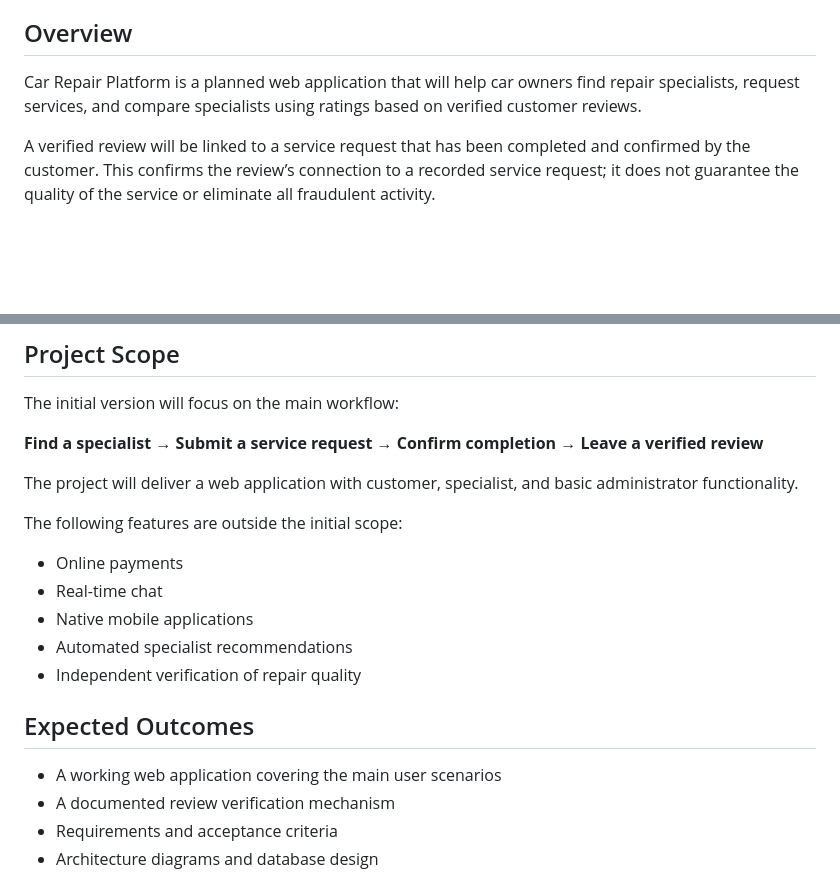
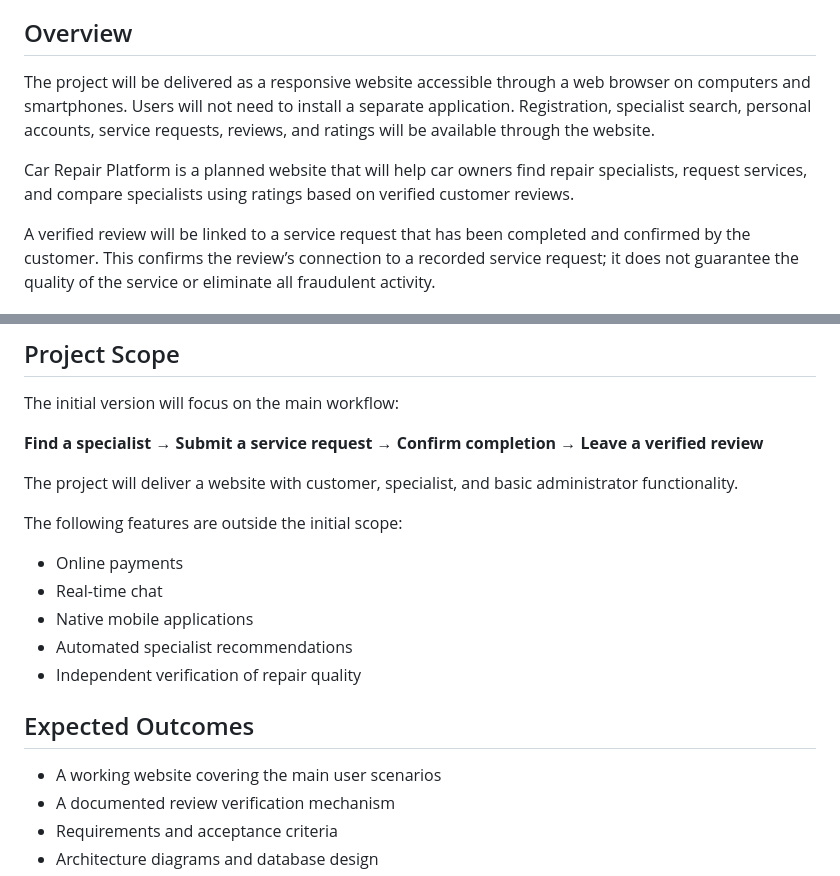
Before and after one commit to dastanalseit/car-repair-platform, a Markdown page: README.md, 2 parts joined by grey strips. Drawn GitHub-style; blank space fills up the shorter version.

Commit message:
Clarify browser-based website scope
Updated README to clarify project delivery as a website instead of a web application, and refined language for consistency.

```diff
--- a/README.md
+++ b/README.md
@@ -4,7 +4,9 @@
 
 ## Overview
 
-Car Repair Platform is a planned web application that will help car owners find repair specialists, request services, and compare specialists using ratings based on verified customer reviews.
+The project will be delivered as a responsive website accessible through a web browser on computers and smartphones. Users will not need to install a separate application. Registration, specialist search, personal accounts, service requests, reviews, and ratings will be available through the website.
+
+Car Repair Platform is a planned website that will help car owners find repair specialists, request services, and compare specialists using ratings based on verified customer reviews.
 
 A verified review will be linked to a service request that has been completed and confirmed by the customer. This confirms the review’s connection to a recorded service request; it does not guarantee the quality of the service or eliminate all fraudulent activity.
 
@@ -67,7 +69,7 @@ The initial version will focus on the main workflow:
 
 **Find a specialist → Submit a service request → Confirm completion → Leave a verified review**
 
-The project will deliver a web application with customer, specialist, and basic administrator functionality.
+The project will deliver a website with customer, specialist, and basic administrator functionality.
 
 The following features are outside the initial scope:
 
@@ -79,7 +81,7 @@ The following features are outside the initial scope:
 
 ## Expected Outcomes
 
-- A working web application covering the main user scenarios
+- A working website covering the main user scenarios
 - A documented review verification mechanism
 - Requirements and acceptance criteria
 - Architecture diagrams and database design
```
